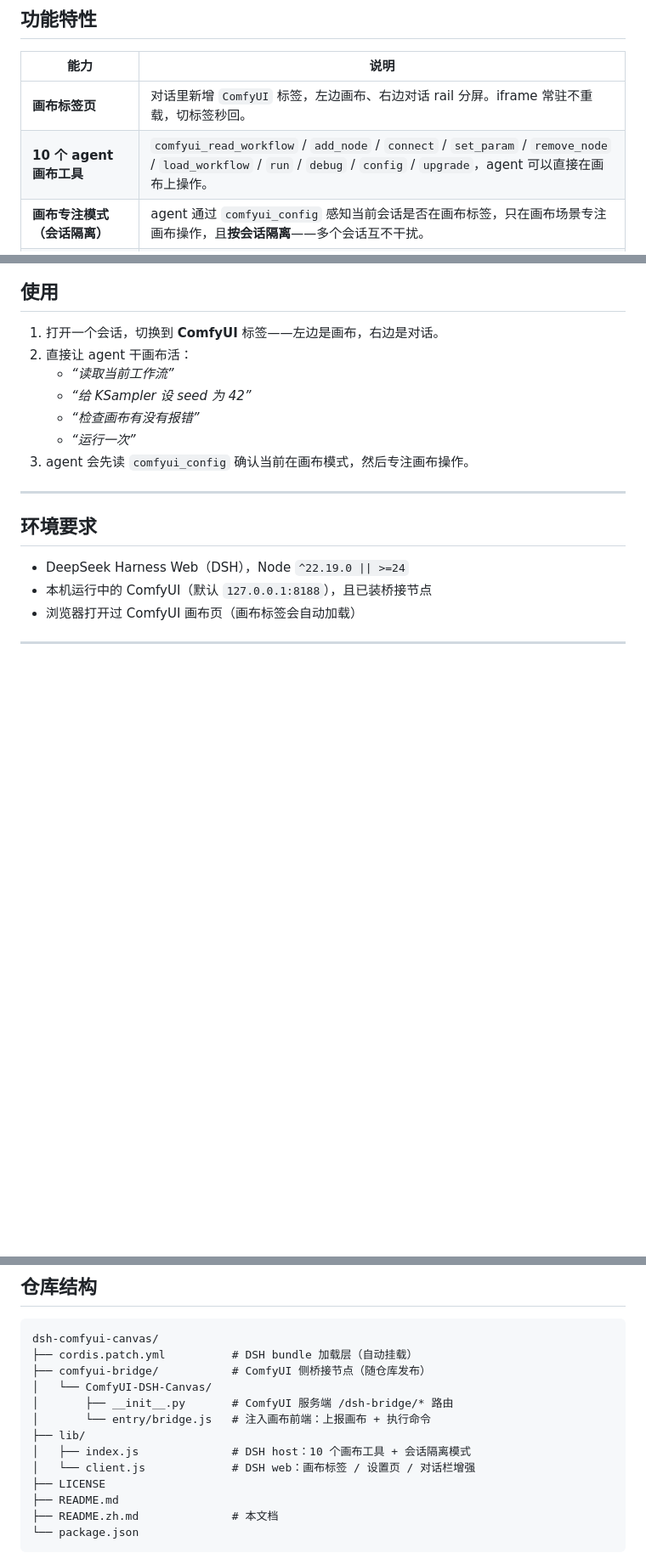
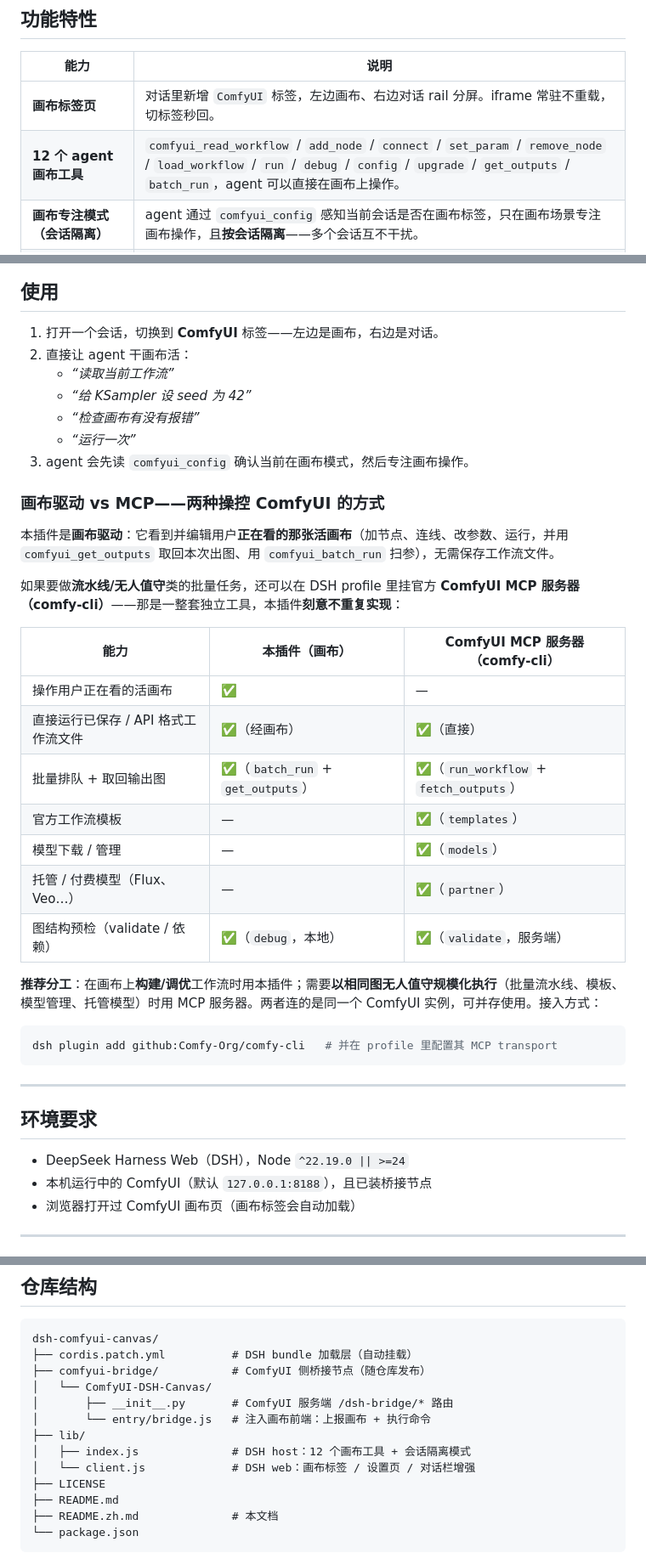
Before and after one commit to wbin0001/dsh-comfyui-canvas, a Markdown page: README.zh.md, 3 parts joined by grey strips. Shown at 85% size. Drawn GitHub-style; blank space fills up the shorter version.

````diff
--- a/README.zh.md
+++ b/README.zh.md
@@ -11,7 +11,7 @@
 | 能力 | 说明 |
 |---|---|
 | **画布标签页** | 对话里新增 `ComfyUI` 标签，左边画布、右边对话 rail 分屏。iframe 常驻不重载，切标签秒回。 |
-| **10 个 agent 画布工具** | `comfyui_read_workflow` / `add_node` / `connect` / `set_param` / `remove_node` / `load_workflow` / `run` / `debug` / `config` / `upgrade`，agent 可以直接在画布上操作。 |
+| **12 个 agent 画布工具** | `comfyui_read_workflow` / `add_node` / `connect` / `set_param` / `remove_node` / `load_workflow` / `run` / `debug` / `config` / `upgrade` / `get_outputs` / `batch_run`，agent 可以直接在画布上操作。 |
 | **画布专注模式（会话隔离）** | agent 通过 `comfyui_config` 感知当前会话是否在画布标签，只在画布场景专注画布操作，且**按会话隔离**——多个会话互不干扰。 |
 | **ComfyUI 报错处理** | `debug` 校验工作流并高亮报错节点（纯校验，不触发执行），agent 帮你定位/修复画布错误。 |
 | **设置页** | ComfyUI 地址 / 端口 / 网络模式 / 桥接 Token / 启动命令 / 右侧面板宽度，实时生效。 |
@@ -107,6 +107,28 @@ cp -r $(npm root -g)/dsh-comfyui-canvas/comfyui-bridge/ComfyUI-DSH-Canvas <Comfy
    - *“运行一次”*
 3. agent 会先读 `comfyui_config` 确认当前在画布模式，然后专注画布操作。
 
+### 画布驱动 vs MCP——两种操控 ComfyUI 的方式
+
+本插件是**画布驱动**：它看到并编辑用户**正在看的那张活画布**（加节点、连线、改参数、运行，并用 `comfyui_get_outputs` 取回本次出图、用 `comfyui_batch_run` 扫参），无需保存工作流文件。
+
+如果要做**流水线/无人值守**类的批量任务，还可以在 DSH profile 里挂官方 **ComfyUI MCP 服务器（comfy-cli）**——那是一整套独立工具，本插件**刻意不重复实现**：
+
+| 能力 | 本插件（画布） | ComfyUI MCP 服务器（comfy-cli） |
+|---|---|---|
+| 操作用户正在看的活画布 | ✅ | — |
+| 直接运行已保存 / API 格式工作流文件 | ✅（经画布） | ✅（直接） |
+| 批量排队 + 取回输出图 | ✅（`batch_run` + `get_outputs`） | ✅（`run_workflow` + `fetch_outputs`） |
+| 官方工作流模板 | — | ✅（`templates`） |
+| 模型下载 / 管理 | — | ✅（`models`） |
+| 托管 / 付费模型（Flux、Veo…） | — | ✅（`partner`） |
+| 图结构预检（validate / 依赖） | ✅（`debug`，本地） | ✅（`validate`，服务端） |
+
+**推荐分工**：在画布上**构建/调优**工作流时用本插件；需要**以相同图无人值守规模化执行**（批量流水线、模板、模型管理、托管模型）时用 MCP 服务器。两者连的是同一个 ComfyUI 实例，可并存使用。接入方式：
+
+```bash
+dsh plugin add github:Comfy-Org/comfy-cli   # 并在 profile 里配置其 MCP transport
+```
+
 ---
 
 ## 环境要求
@@ -137,7 +159,7 @@ dsh-comfyui-canvas/
 │       ├── __init__.py       # ComfyUI 服务端 /dsh-bridge/* 路由
 │       └── entry/bridge.js   # 注入画布前端：上报画布 + 执行命令
 ├── lib/
-│   ├── index.js              # DSH host：10 个画布工具 + 会话隔离模式
+│   ├── index.js              # DSH host：12 个画布工具 + 会话隔离模式
 │   └── client.js             # DSH web：画布标签 / 设置页 / 对话栏增强
 ├── LICENSE
 ├── README.md
````
Also changed, not shown: README.md (+24 -2 lines).
